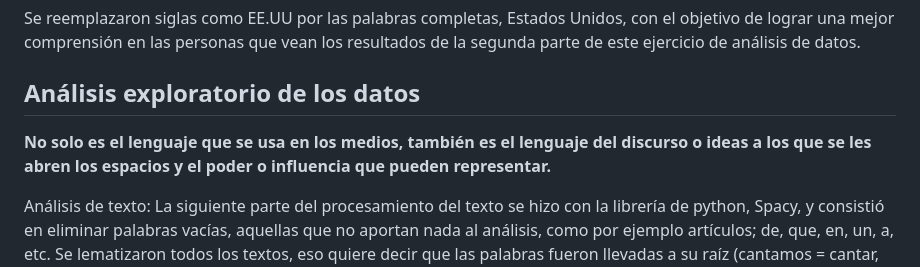
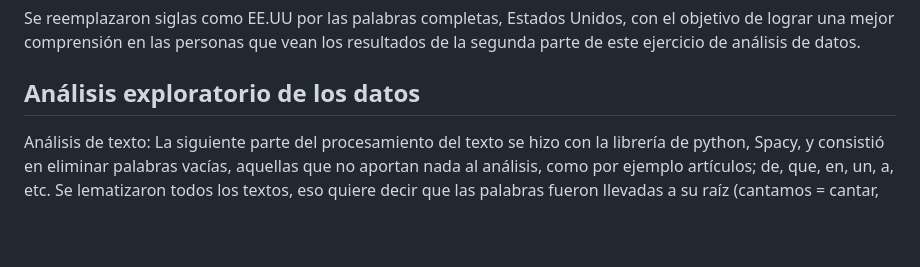
Before and after one commit to Dajovizgra/Tendencias-y-patrones-en-la-cobertura-medi-tica-del-fentanilo-Colombia-2016---2024, a Markdown page: README.md, the part around the change. Drawn GitHub-style; blank space fills up the shorter version.

```diff
--- a/README.md
+++ b/README.md
@@ -53,8 +53,6 @@ La palabra fentanilo suele aparecer mucho en hiperenlaces, recomendaciones u otr
 Se reemplazaron siglas como EE.UU por las palabras completas, Estados Unidos, con el objetivo de lograr una mejor comprensión en las personas que vean los resultados de la segunda parte de este ejercicio de análisis de datos.
 
 ## Análisis exploratorio de los datos
-
-**No solo es el lenguaje que se usa en los medios, también es el lenguaje del discurso o ideas a los que se les abren los espacios y el poder o influencia que pueden representar.**
 
 Análisis de texto:
 La siguiente parte del procesamiento del texto se hizo con la librería de python, Spacy, y consistió en eliminar palabras vacías, aquellas que no aportan nada al análisis, como por ejemplo artículos; de, que, en, un, a, etc. Se lematizaron todos los textos, eso quiere decir que las palabras fueron llevadas a su raíz (cantamos = cantar, corriendo = correr) y todas las letras fueron convertidas a minúsculas.
```
